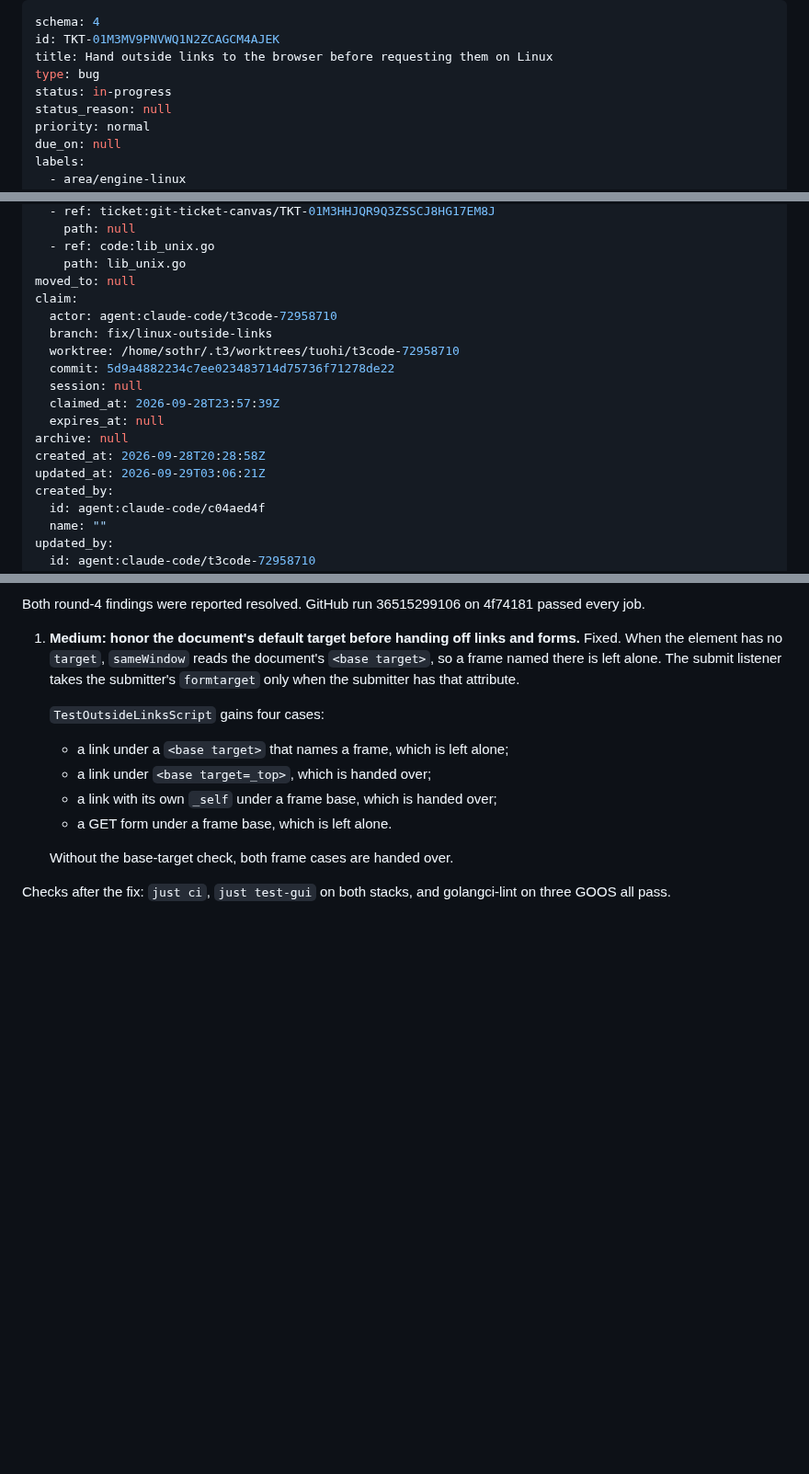
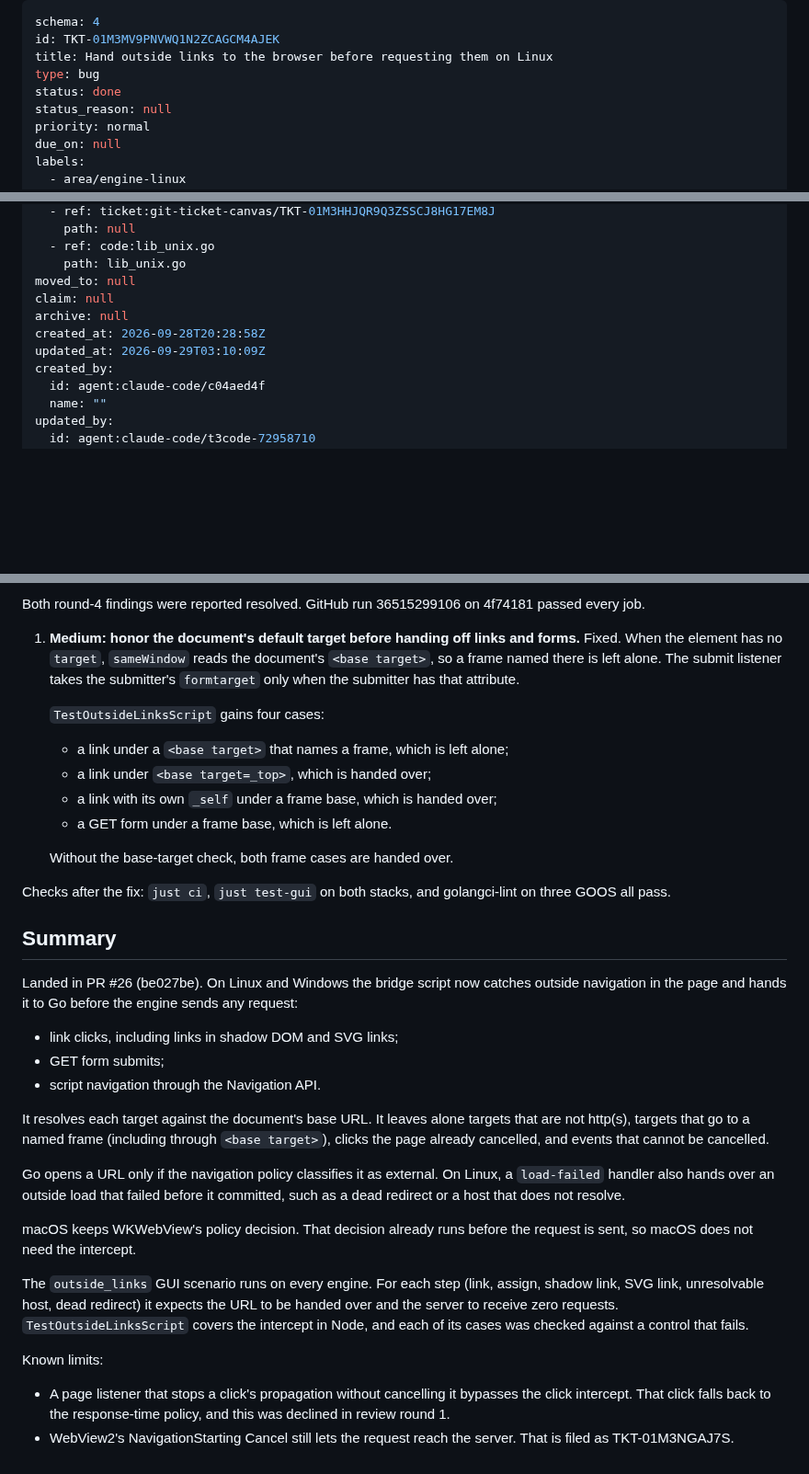
Before and after one commit to terva-sh/tuohi, a Markdown page: .tickets/done/TKT-01M3MV9PNVWQ1N2ZCAGCM4AJEK.md, 3 parts joined by grey strips. Shown at 92% size. GitHub-like rendering; blank space fills up the shorter version.

Commit message:
TKT-01M3MV9PNVWQ1N2ZCAGCM4AJEK Hand outside links to the browser before requesting them on Linux: close after PR #26
Co-Authored-By: Claude Opus 5.5 (1M context) <noreply@anthropic.com>

```diff
--- a/.tickets/tickets/TKT-01M3MV9PNVWQ1N2ZCAGCM4AJEK.md
+++ b/.tickets/done/TKT-01M3MV9PNVWQ1N2ZCAGCM4AJEK.md
@@ -3,7 +3,7 @@ schema: 4
 id: TKT-01M3MV9PNVWQ1N2ZCAGCM4AJEK
 title: Hand outside links to the browser before requesting them on Linux
 type: bug
-status: in-progress
+status: done
 status_reason: null
 priority: normal
 due_on: null
@@ -22,17 +22,10 @@ references:
   - ref: code:lib_unix.go
     path: lib_unix.go
 moved_to: null
-claim:
-  actor: agent:claude-code/t3code-72958710
-  branch: fix/linux-outside-links
-  worktree: /home/sothr/.t3/worktrees/tuohi/t3code-72958710
-  commit: 5d9a4882234c7ee023483714d75736f71278de22
-  session: null
-  claimed_at: 2026-09-28T23:57:39Z
-  expires_at: null
+claim: null
 archive: null
 created_at: 2026-09-28T20:28:58Z
-updated_at: 2026-09-29T03:06:21Z
+updated_at: 2026-09-29T03:10:09Z
 created_by:
   id: agent:claude-code/c04aed4f
   name: ""
@@ -221,3 +214,22 @@ Both round-4 findings were reported resolved. GitHub run 36515299106 on 4f74181
    Without the base-target check, both frame cases are handed over.
 
 Checks after the fix: `just ci`, `just test-gui` on both stacks, and golangci-lint on three GOOS all pass.
+
+## Summary
+
+Landed in PR #26 (be027be). On Linux and Windows the bridge script now catches outside navigation in the page and hands it to Go before the engine sends any request:
+- link clicks, including links in shadow DOM and SVG links;
+- GET form submits;
+- script navigation through the Navigation API.
+
+It resolves each target against the document's base URL. It leaves alone targets that are not http(s), targets that go to a named frame (including through `<base target>`), clicks the page already cancelled, and events that cannot be cancelled.
+
+Go opens a URL only if the navigation policy classifies it as external. On Linux, a `load-failed` handler also hands over an outside load that failed before it committed, such as a dead redirect or a host that does not resolve.
+
+macOS keeps WKWebView's policy decision. That decision already runs before the request is sent, so macOS does not need the intercept.
+
+The `outside_links` GUI scenario runs on every engine. For each step (link, assign, shadow link, SVG link, unresolvable host, dead redirect) it expects the URL to be handed over and the server to receive zero requests. `TestOutsideLinksScript` covers the intercept in Node, and each of its cases was checked against a control that fails.
+
+Known limits:
+- A page listener that stops a click's propagation without cancelling it bypasses the click intercept. That click falls back to the response-time policy, and this was declined in review round 1.
+- WebView2's NavigationStarting Cancel still lets the request reach the server. That is filed as TKT-01M3NGAJ7S.
```
Also changed, not shown: other parts of .tickets/done/TKT-01M3MV9PNVWQ1N2ZCAGCM4AJEK.md (+3 -3 lines).
